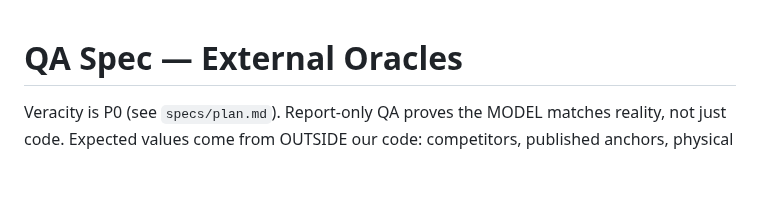
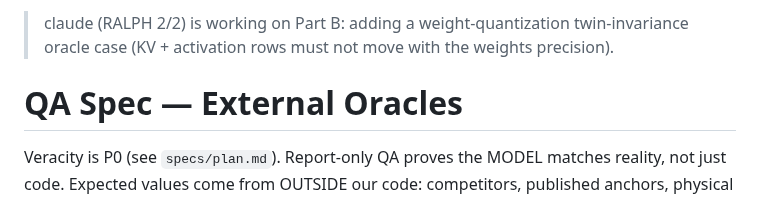
Before and after one commit to rxdt/ai_deployment_calculator, a Markdown page: specs/qa.md, the part around the change. Drawn GitHub-style; blank space fills up the shorter version.

Commit message:
Claim QA Part B weight-quant twin-invariance oracle task
- add claude claim line at top of specs/qa.md
- reserve Part B work: KV + activation invariant across weight-precision twins
- prevents parallel agents from taking the same oracle case
- claim committed before any test edit

claude-qa-2/2

```diff
--- a/specs/qa.md
+++ b/specs/qa.md
@@ -1,3 +1,7 @@
+> claude (RALPH 2/2) is working on Part B: adding a weight-quantization
+> twin-invariance oracle case (KV + activation rows must not move with the
+> weights precision).
+
 # QA Spec — External Oracles
 
 Veracity is P0 (see `specs/plan.md`). Report-only QA proves the MODEL matches
```
